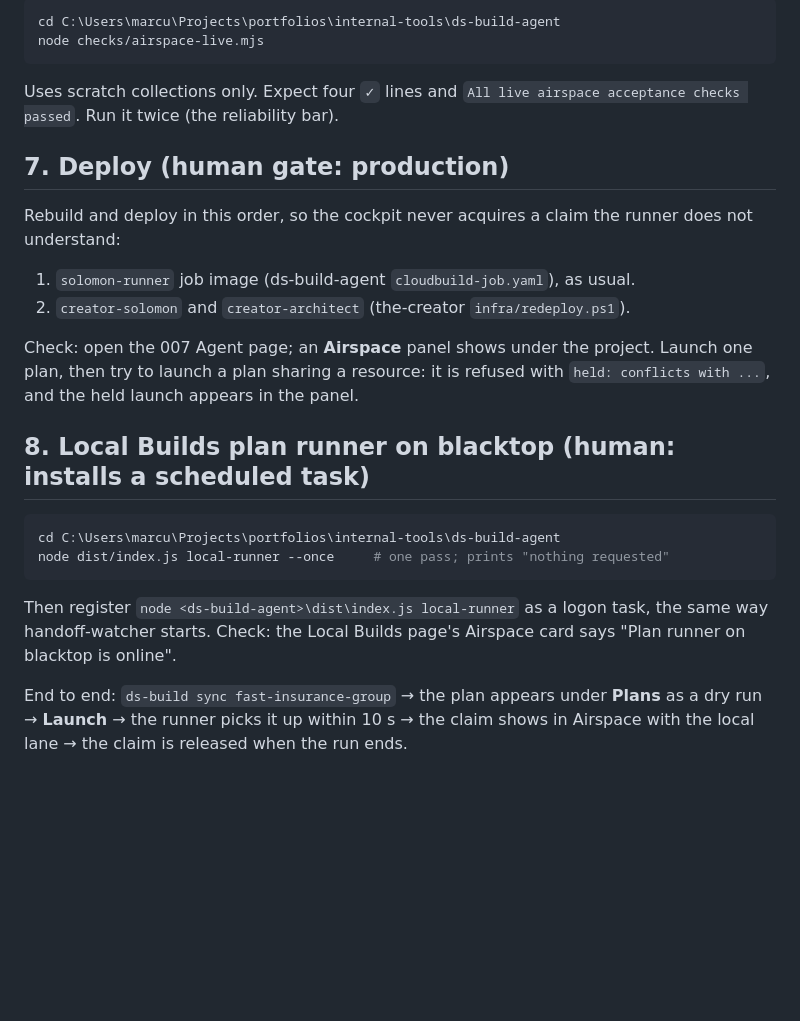
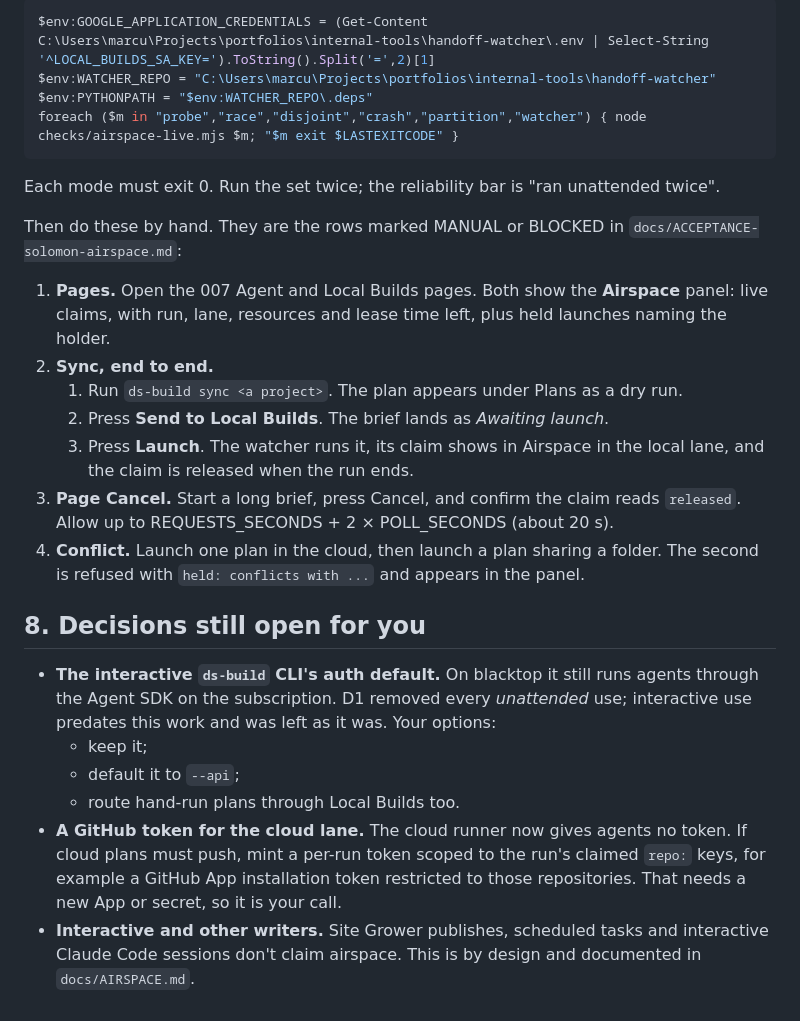
Before and after one commit to DigitalSolomon-ops/ds-build-agent, a Markdown page: docs/APPLY-PACK-solomon-airspace.md, the part around one of its changes. Drawn GitHub-style; blank space fills up the shorter version.

````diff
--- a/docs/APPLY-PACK-solomon-airspace.md
+++ b/docs/APPLY-PACK-solomon-airspace.md
@@ -80,35 +127,28 @@ these collections to browsers (the default deny already does).
 
 ```powershell
-cd C:\Users\marcu\Projects\portfolios\internal-tools\ds-build-agent
-node checks/airspace-live.mjs
+$env:GOOGLE_APPLICATION_CREDENTIALS = (Get-Content C:\Users\marcu\Projects\portfolios\internal-tools\handoff-watcher\.env | Select-String '^LOCAL_BUILDS_SA_KEY=').ToString().Split('=',2)[1]
+$env:WATCHER_REPO = "C:\Users\marcu\Projects\portfolios\internal-tools\handoff-watcher"
+$env:PYTHONPATH = "$env:WATCHER_REPO\.deps"
+foreach ($m in "probe","race","disjoint","crash","partition","watcher") { node checks/airspace-live.mjs $m; "$m exit $LASTEXITCODE" }
 ```
 
-Uses scratch collections only. Expect four `✓` lines and
-`All live airspace acceptance checks passed`. Run it twice (the reliability bar).
+Each mode must exit 0. Run the set twice; the reliability bar is "ran unattended twice".
 
-## 7. Deploy (human gate: production)
+Then do these by hand. They are the rows marked MANUAL or BLOCKED in `docs/ACCEPTANCE-solomon-airspace.md`:
 
-Rebuild and deploy in this order, so the cockpit never acquires a claim the runner
-does not understand:
+1. **Pages.** Open the 007 Agent and Local Builds pages. Both show the **Airspace** panel: live claims, with run, lane, resources and lease time left, plus held launches naming the holder.
+2. **Sync, end to end.**
+   1. Run `ds-build sync <a project>`. The plan appears under Plans as a dry run.
+   2. Press **Send to Local Builds**. The brief lands as *Awaiting launch*.
+   3. Press **Launch**. The watcher runs it, its claim shows in Airspace in the local lane, and the claim is released when the run ends.
+3. **Page Cancel.** Start a long brief, press Cancel, and confirm the claim reads `released`. Allow up to REQUESTS_SECONDS + 2 × POLL_SECONDS (about 20 s).
+4. **Conflict.** Launch one plan in the cloud, then launch a plan sharing a folder. The second is refused with `held: conflicts with ...` and appears in the panel.
 
-1. `solomon-runner` job image (ds-build-agent `cloudbuild-job.yaml`), as usual.
-2. `creator-solomon` and `creator-architect` (the-creator `infra/redeploy.ps1`).
+## 8. Decisions still open for you
 
-Check: open the 007 Agent page; an **Airspace** panel shows under the project. Launch
-one plan, then try to launch a plan sharing a resource: it is refused with
-`held: conflicts with ...`, and the held launch appears in the panel.
-
-## 8. Local Builds plan runner on blacktop (human: installs a scheduled task)
-
-```powershell
-cd C:\Users\marcu\Projects\portfolios\internal-tools\ds-build-agent
-node dist/index.js local-runner --once     # one pass; prints "nothing requested"
-```
-
-Then register `node <ds-build-agent>\dist\index.js local-runner` as a logon task, the
-same way handoff-watcher starts. Check: the Local Builds page's Airspace card says
-"Plan runner on blacktop is online".
-
-End to end: `ds-build sync fast-insurance-group` → the plan appears under **Plans** as
-a dry run → **Launch** → the runner picks it up within 10 s → the claim shows in
-Airspace with the local lane → the claim is released when the run ends.
+- **The interactive `ds-build` CLI's auth default.** On blacktop it still runs agents through the Agent SDK on the subscription. D1 removed every *unattended* use; interactive use predates this work and was left as it was. Your options:
+  - keep it;
+  - default it to `--api`;
+  - route hand-run plans through Local Builds too.
+- **A GitHub token for the cloud lane.** The cloud runner now gives agents no token. If cloud plans must push, mint a per-run token scoped to the run's claimed `repo:` keys, for example a GitHub App installation token restricted to those repositories. That needs a new App or secret, so it is your call.
+- **Interactive and other writers.** Site Grower publishes, scheduled tasks and interactive Claude Code sessions don't claim airspace. This is by design and documented in `docs/AIRSPACE.md`.
````
Also changed, not shown: other parts of docs/APPLY-PACK-solomon-airspace.md (+100 -53 lines).
